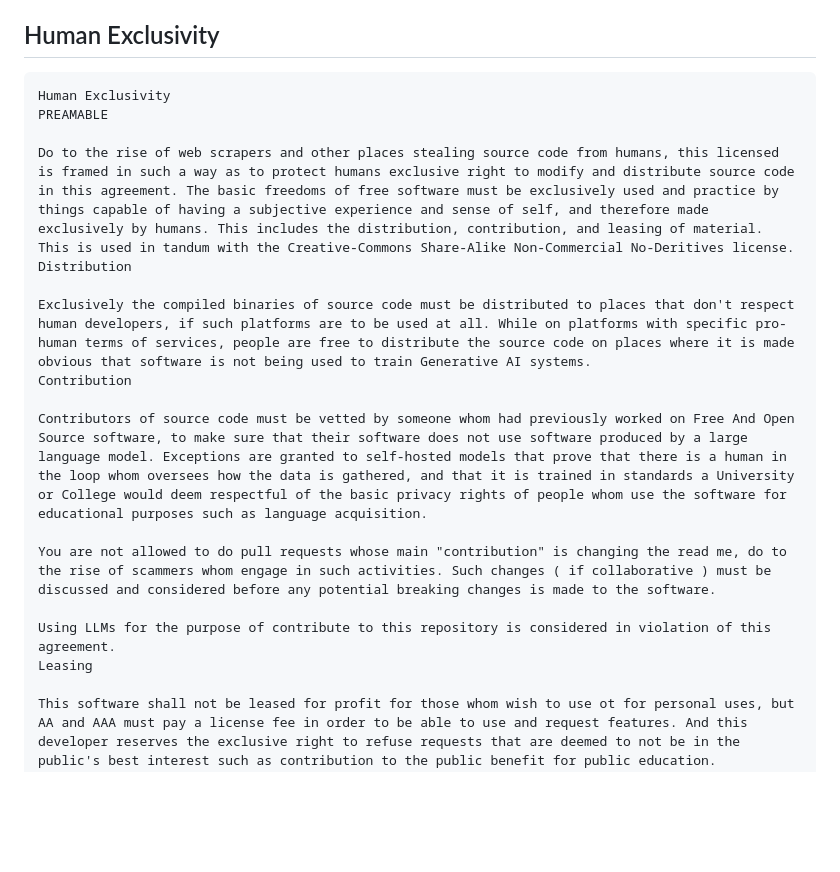
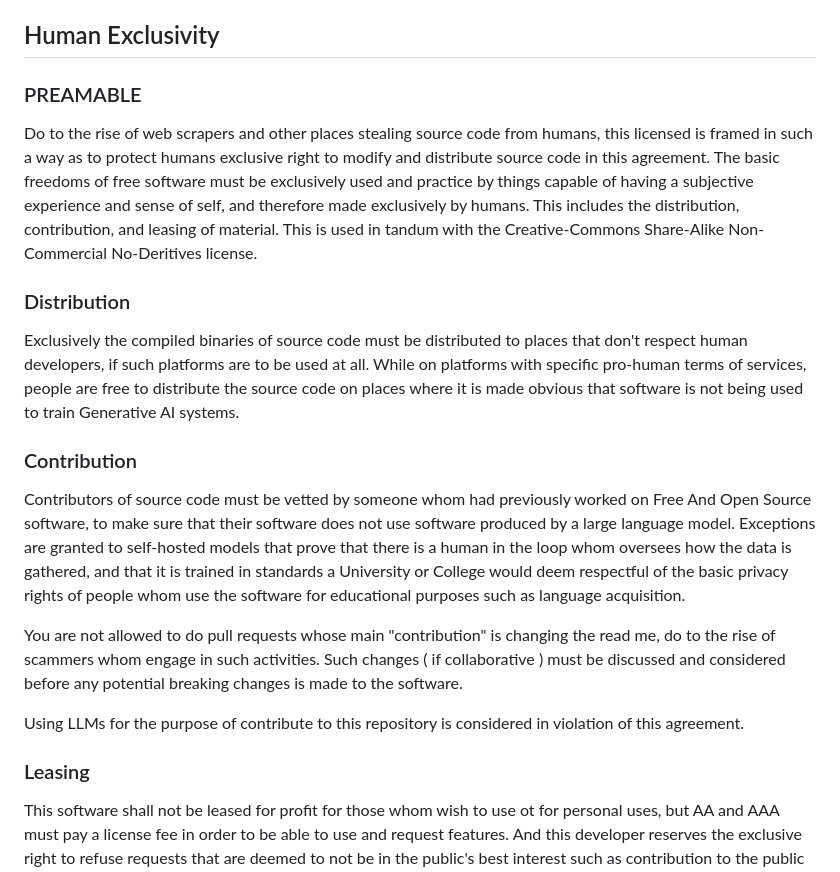
Before and after one commit to BequestDeCendresStudios/BequestAntiCheat, a Markdown page: README.md, the part around the change. GitHub-like rendering; blank space fills up the shorter version.

```diff
--- a/README.md
+++ b/README.md
@@ -6,23 +6,20 @@ Marshall Unloading has been removed, but I may eventually switch to using XML or
 Note that this is still a work in progress.
 
 ## Human Exclusivity
-~~~
-Human Exclusivity
-PREAMABLE
+### PREAMABLE
+Do to the rise of web scrapers and other places stealing source code from humans, this licensed is framed in such a way as to protect humans exclusive right to modify and distribute source code in this agreement. The basic freedoms of free software must be exclusively used and practice by things capable of having a subjective experience and sense of self, and therefore made exclusively by humans. This includes the distribution, contribution, and leasing of material. This is used in tandum with the Creative-Commons Share-Alike Non-Commercial No-Deritives license.
 
-Do to the rise of web scrapers and other places stealing source code from humans, this licensed is framed in such a way as to protect humans exclusive right to modify and distribute source code in this agreement. The basic freedoms of free software must be exclusively used and practice by things capable of having a subjective experience and sense of self, and therefore made exclusively by humans. This includes the distribution, contribution, and leasing of material. This is used in tandum with the Creative-Commons Share-Alike Non-Commercial No-Deritives license.
-Distribution
+### Distribution
+Exclusively the compiled binaries of source code must be distributed to places that don't respect human developers, if such platforms are to be used at all. While on platforms with specific pro-human terms of services, people are free to distribute the source code on places where it is made obvious that software is not being used to train Generative AI systems.
 
-Exclusively the compiled binaries of source code must be distributed to places that don't respect human developers, if such platforms are to be used at all. While on platforms with specific pro-human terms of services, people are free to distribute the source code on places where it is made obvious that software is not being used to train Generative AI systems.
-Contribution
-
+### Contribution
 Contributors of source code must be vetted by someone whom had previously worked on Free And Open Source software, to make sure that their software does not use software produced by a large language model. Exceptions are granted to self-hosted models that prove that there is a human in the loop whom oversees how the data is gathered, and that it is trained in standards a University or College would deem respectful of the basic privacy rights of people whom use the software for educational purposes such as language acquisition.
 
 You are not allowed to do pull requests whose main "contribution" is changing the read me, do to the rise of scammers whom engage in such activities. Such changes ( if collaborative ) must be discussed and considered before any potential breaking changes is made to the software.
 
 Using LLMs for the purpose of contribute to this repository is considered in violation of this agreement.
-Leasing
 
+### Leasing
 This software shall not be leased for profit for those whom wish to use ot for personal uses, but AA and AAA must pay a license fee in order to be able to use and request features. And this developer reserves the exclusive right to refuse requests that are deemed to not be in the public's best interest such as contribution to the public benefit for public education.
 
 Exceptions are not provided for AA or AAA companies using LLMs, and usage of this software shall be revoked for non-compliance with this agreement. All intellectual property is exclusive to the one implementing changes on behalf of said companies.
```
